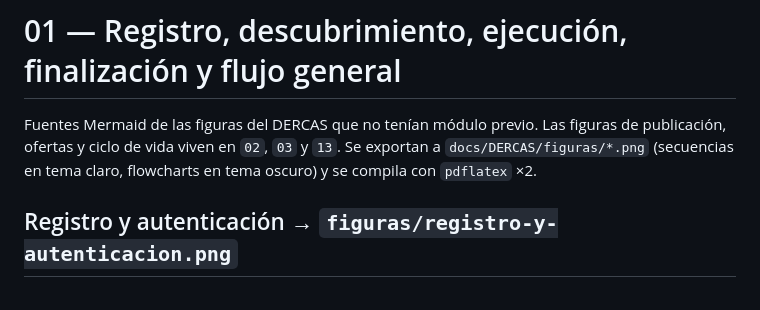
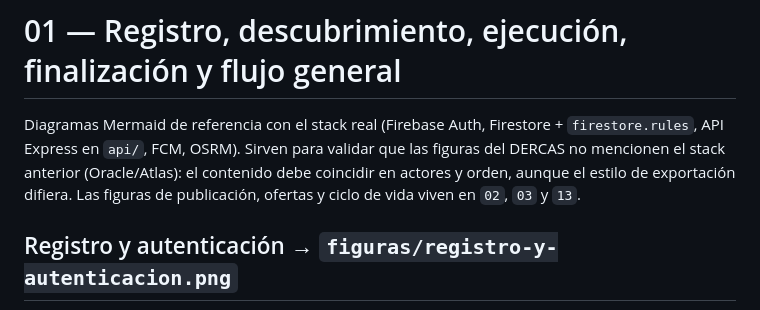
Before and after one commit to CarlosOrozco-1/paTodo, a Markdown page: docs/diagramas-flujos/01-modulo-registro.md, the part around the change. Drawn GitHub-style.

Commit message:
docs: aclarar que 01-modulo-registro.md es referencia de validación, no exportación directa

```diff
--- a/docs/diagramas-flujos/01-modulo-registro.md
+++ b/docs/diagramas-flujos/01-modulo-registro.md
@@ -1,9 +1,10 @@
 # 01 — Registro, descubrimiento, ejecución, finalización y flujo general
 
-Fuentes Mermaid de las figuras del DERCAS que no tenían módulo previo.
+Diagramas Mermaid de referencia con el stack real (Firebase Auth, Firestore +
+`firestore.rules`, API Express en `api/`, FCM, OSRM). Sirven para validar que las
+figuras del DERCAS no mencionen el stack anterior (Oracle/Atlas): el contenido
+debe coincidir en actores y orden, aunque el estilo de exportación difiera.
 Las figuras de publicación, ofertas y ciclo de vida viven en `02`, `03` y `13`.
-Se exportan a `docs/DERCAS/figuras/*.png` (secuencias en tema claro,
-flowcharts en tema oscuro) y se compila con `pdflatex` ×2.
 
 ## Registro y autenticación → `figuras/registro-y-autenticacion.png`
 
```
